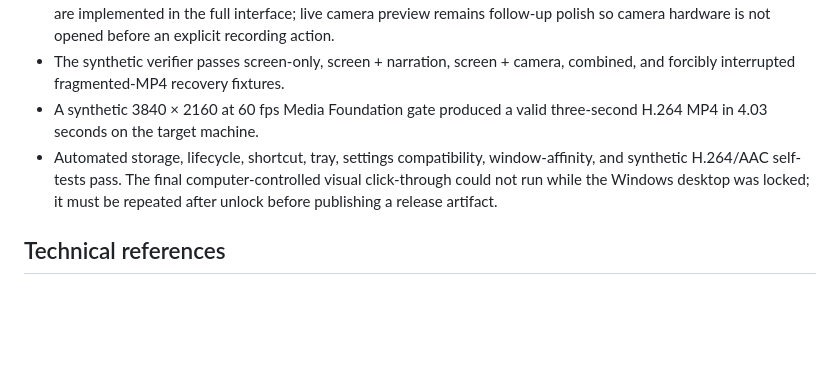
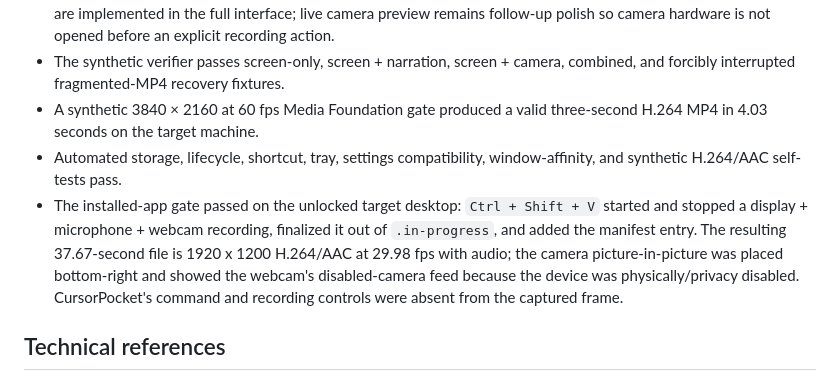
Before and after one commit to tanmaysh17/cursorpocket, a Markdown page: VIDEO_RECORDING_PLAN.md, the part around the change. GitHub-like rendering; blank space fills up the shorter version.

Commit message:
docs: record installed walkthrough gate

```diff
--- a/VIDEO_RECORDING_PLAN.md
+++ b/VIDEO_RECORDING_PLAN.md
@@ -273,7 +273,8 @@ These are deferred so the first release can make the core promise dependable: lo
 - The optional camera is a clean 16:9 picture-in-picture in v1. Device cycling, source choice, size, and corner controls are implemented in the full interface; live camera preview remains follow-up polish so camera hardware is not opened before an explicit recording action.
 - The synthetic verifier passes screen-only, screen + narration, screen + camera, combined, and forcibly interrupted fragmented-MP4 recovery fixtures.
 - A synthetic 3840 × 2160 at 60 fps Media Foundation gate produced a valid three-second H.264 MP4 in 4.03 seconds on the target machine.
-- Automated storage, lifecycle, shortcut, tray, settings compatibility, window-affinity, and synthetic H.264/AAC self-tests pass. The final computer-controlled visual click-through could not run while the Windows desktop was locked; it must be repeated after unlock before publishing a release artifact.
+- Automated storage, lifecycle, shortcut, tray, settings compatibility, window-affinity, and synthetic H.264/AAC self-tests pass.
+- The installed-app gate passed on the unlocked target desktop: `Ctrl + Shift + V` started and stopped a display + microphone + webcam recording, finalized it out of `.in-progress`, and added the manifest entry. The resulting 37.67-second file is 1920 x 1200 H.264/AAC at 29.98 fps with audio; the camera picture-in-picture was placed bottom-right and showed the webcam's disabled-camera feed because the device was physically/privacy disabled. CursorPocket's command and recording controls were absent from the captured frame.
 
 ## Technical references
 
```
